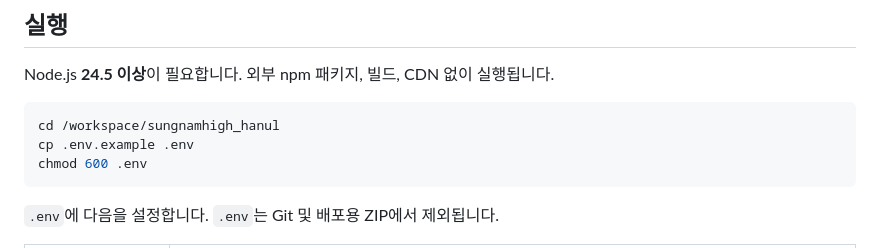
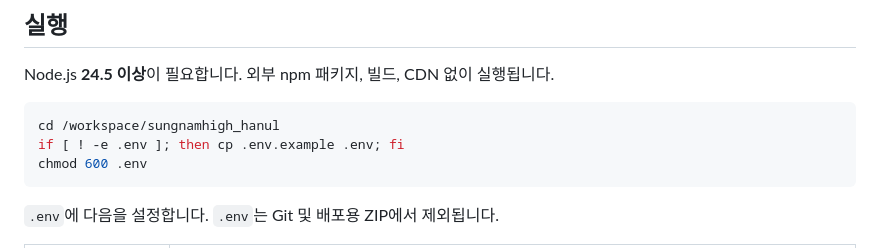
Before and after one commit to blink-24/sungnamhigh_hanul, a Markdown page: README.md, the part around the change. GitHub-like rendering.

Commit message:
Preserve existing private environment configuration during setup

````diff
--- a/README.md
+++ b/README.md
@@ -8,7 +8,7 @@ Node.js **24.5 이상**이 필요합니다. 외부 npm 패키지, 빌드, CDN
 
 ```sh
 cd /workspace/sungnamhigh_hanul
-cp .env.example .env
+if [ ! -e .env ]; then cp .env.example .env; fi
 chmod 600 .env
 ```
 
````
